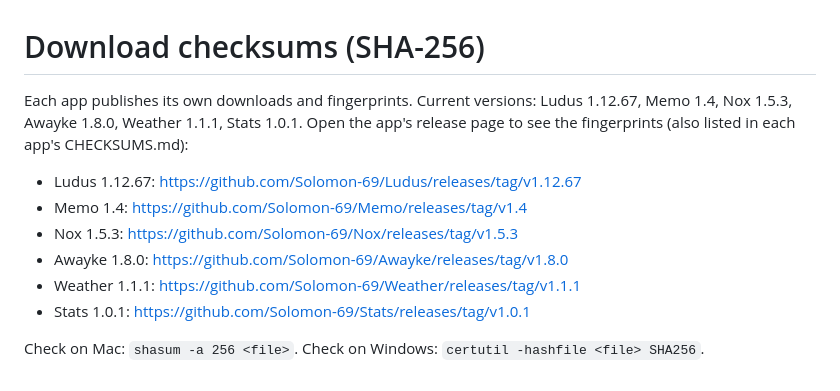
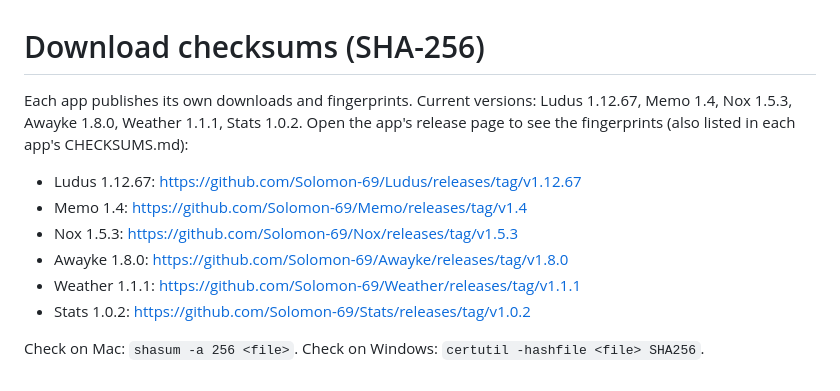
Before and after one commit to Solomon-69/Mac-Apps, a Markdown page: CHECKSUMS.md, the part around the change. GitHub-like rendering.

```diff
--- a/CHECKSUMS.md
+++ b/CHECKSUMS.md
@@ -1,12 +1,12 @@
 # Download checksums (SHA-256)
 
-Each app publishes its own downloads and fingerprints. Current versions: Ludus 1.12.67, Memo 1.4, Nox 1.5.3, Awayke 1.8.0, Weather 1.1.1, Stats 1.0.1. Open the app's release page to see the fingerprints (also listed in each app's CHECKSUMS.md):
+Each app publishes its own downloads and fingerprints. Current versions: Ludus 1.12.67, Memo 1.4, Nox 1.5.3, Awayke 1.8.0, Weather 1.1.1, Stats 1.0.2. Open the app's release page to see the fingerprints (also listed in each app's CHECKSUMS.md):
 
 - Ludus 1.12.67: https://github.com/Solomon-69/Ludus/releases/tag/v1.12.67
 - Memo 1.4: https://github.com/Solomon-69/Memo/releases/tag/v1.4
 - Nox 1.5.3: https://github.com/Solomon-69/Nox/releases/tag/v1.5.3
 - Awayke 1.8.0: https://github.com/Solomon-69/Awayke/releases/tag/v1.8.0
 - Weather 1.1.1: https://github.com/Solomon-69/Weather/releases/tag/v1.1.1
-- Stats 1.0.1: https://github.com/Solomon-69/Stats/releases/tag/v1.0.1
+- Stats 1.0.2: https://github.com/Solomon-69/Stats/releases/tag/v1.0.2
 
 Check on Mac: `shasum -a 256 <file>`. Check on Windows: `certutil -hashfile <file> SHA256`.
```
Also changed, not shown: README.md (+1 -1 lines), assets/cards/stats-dark.png, assets/cards/stats-light.png, stats/img/panel-dark.png, stats/img/panel-light.png, 3 other files.
